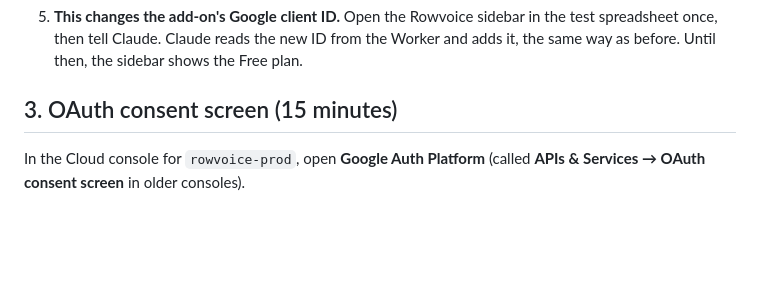
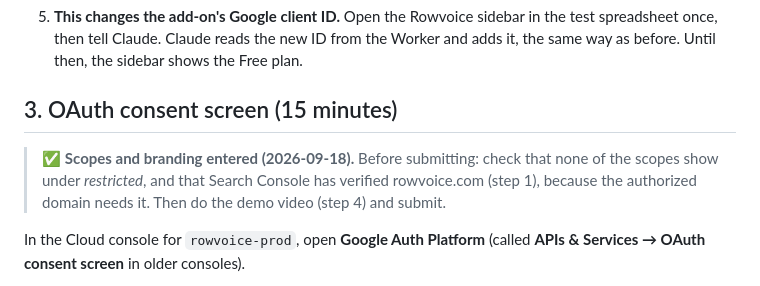
Before and after one commit to jcsenka013-lgtm/Rowvoice, a Markdown page: docs/VERIFICATION_KIT.md, the part around the change. GitHub-like rendering; blank space fills up the shorter version.

```diff
--- a/docs/VERIFICATION_KIT.md
+++ b/docs/VERIFICATION_KIT.md
@@ -42,6 +42,8 @@ Everything you need, ready to use, for the Google steps that need your login: Se
 5. **This changes the add-on's Google client ID.** Open the Rowvoice sidebar in the test spreadsheet once, then tell Claude. Claude reads the new ID from the Worker and adds it, the same way as before. Until then, the sidebar shows the Free plan.
 
 ## 3. OAuth consent screen (15 minutes)
+
+> ✅ **Scopes and branding entered (2026-09-18).** Before submitting: check that none of the scopes show under *restricted*, and that Search Console has verified rowvoice.com (step 1), because the authorized domain needs it. Then do the demo video (step 4) and submit.
 
 In the Cloud console for `rowvoice-prod`, open **Google Auth Platform** (called **APIs & Services → OAuth consent screen** in older consoles).
 - **Branding:**
```
Also changed, not shown: docs/LAUNCH.md (+24 -1 lines).
